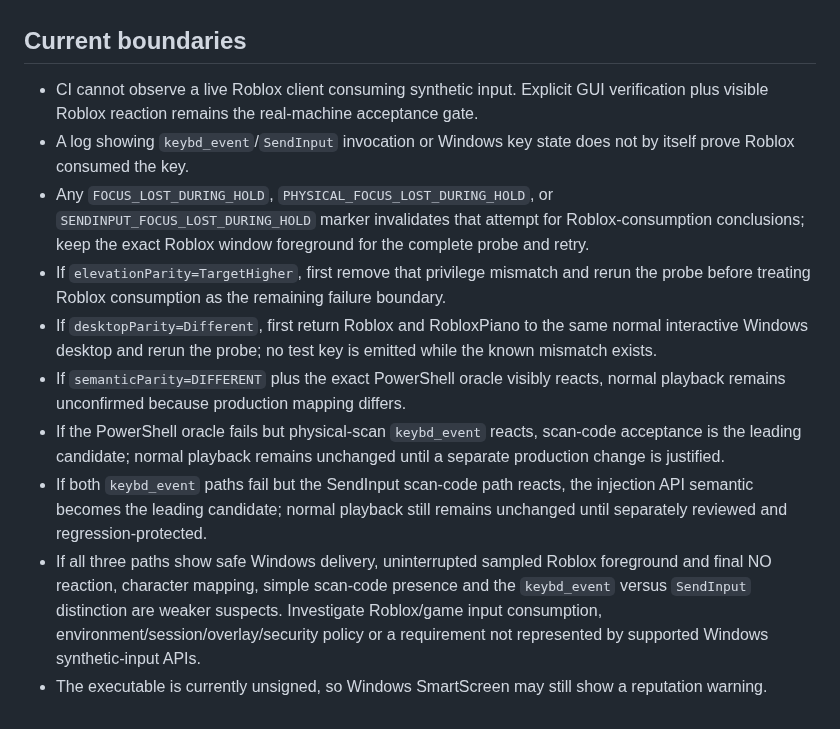
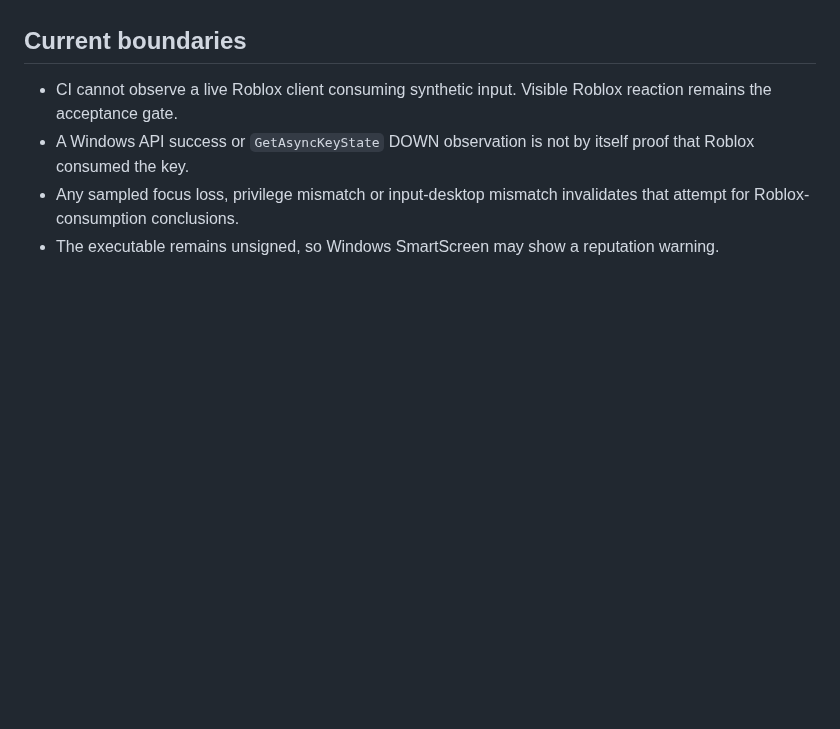
Before and after one commit to Longdotnet/APK-test, a Markdown page: docs/releases/current-release.md, the part around one of its changes. GitHub-like rendering; blank space fills up the shorter version.

```diff
--- a/docs/releases/current-release.md
+++ b/docs/releases/current-release.md
@@ -42,13 +45,7 @@ SHA256: `{{SHA256}}`
 
 ## Current boundaries
 
-- CI cannot observe a live Roblox client consuming synthetic input. Explicit GUI verification plus visible Roblox reaction remains the real-machine acceptance gate.
-- A log showing `keybd_event`/`SendInput` invocation or Windows key state does not by itself prove Roblox consumed the key.
-- Any `FOCUS_LOST_DURING_HOLD`, `PHYSICAL_FOCUS_LOST_DURING_HOLD`, or `SENDINPUT_FOCUS_LOST_DURING_HOLD` marker invalidates that attempt for Roblox-consumption conclusions; keep the exact Roblox window foreground for the complete probe and retry.
-- If `elevationParity=TargetHigher`, first remove that privilege mismatch and rerun the probe before treating Roblox consumption as the remaining failure boundary.
-- If `desktopParity=Different`, first return Roblox and RobloxPiano to the same normal interactive Windows desktop and rerun the probe; no test key is emitted while the known mismatch exists.
-- If `semanticParity=DIFFERENT` plus the exact PowerShell oracle visibly reacts, normal playback remains unconfirmed because production mapping differs.
-- If the PowerShell oracle fails but physical-scan `keybd_event` reacts, scan-code acceptance is the leading candidate; normal playback remains unchanged until a separate production change is justified.
-- If both `keybd_event` paths fail but the SendInput scan-code path reacts, the injection API semantic becomes the leading candidate; normal playback still remains unchanged until separately reviewed and regression-protected.
-- If all three paths show safe Windows delivery, uninterrupted sampled Roblox foreground and final NO reaction, character mapping, simple scan-code presence and the `keybd_event` versus `SendInput` distinction are weaker suspects. Investigate Roblox/game input consumption, environment/session/overlay/security policy or a requirement not represented by supported Windows synthetic-input APIs.
-- The executable is currently unsigned, so Windows SmartScreen may still show a reputation warning.
+- CI cannot observe a live Roblox client consuming synthetic input. Visible Roblox reaction remains the acceptance gate.
+- A Windows API success or `GetAsyncKeyState` DOWN observation is not by itself proof that Roblox consumed the key.
+- Any sampled focus loss, privilege mismatch or input-desktop mismatch invalidates that attempt for Roblox-consumption conclusions.
+- The executable remains unsigned, so Windows SmartScreen may show a reputation warning.
```
Also changed, not shown: other parts of docs/releases/current-release.md (+26 -23 lines).
